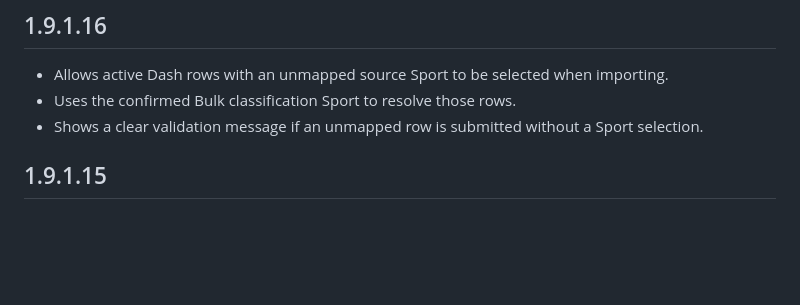
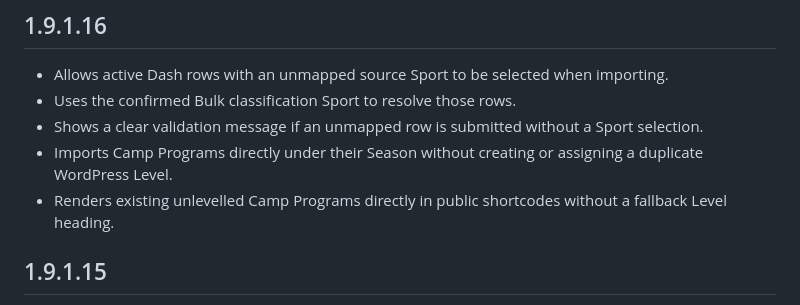
Before and after one commit to sarahspins/wordpress-plugins, a Markdown page: ice-field-programming/CHANGELOG.md, the part around the change. GitHub-like rendering; blank space fills up the shorter version.

Commit message:
Import Camps without duplicate Levels

```diff
--- a/ice-field-programming/CHANGELOG.md
+++ b/ice-field-programming/CHANGELOG.md
@@ -5,6 +5,8 @@
 - Allows active Dash rows with an unmapped source Sport to be selected when importing.
 - Uses the confirmed Bulk classification Sport to resolve those rows.
 - Shows a clear validation message if an unmapped row is submitted without a Sport selection.
+- Imports Camp Programs directly under their Season without creating or assigning a duplicate WordPress Level.
+- Renders existing unlevelled Camp Programs directly in public shortcodes without a fallback Level heading.
 
 ## 1.9.1.15
 
```
